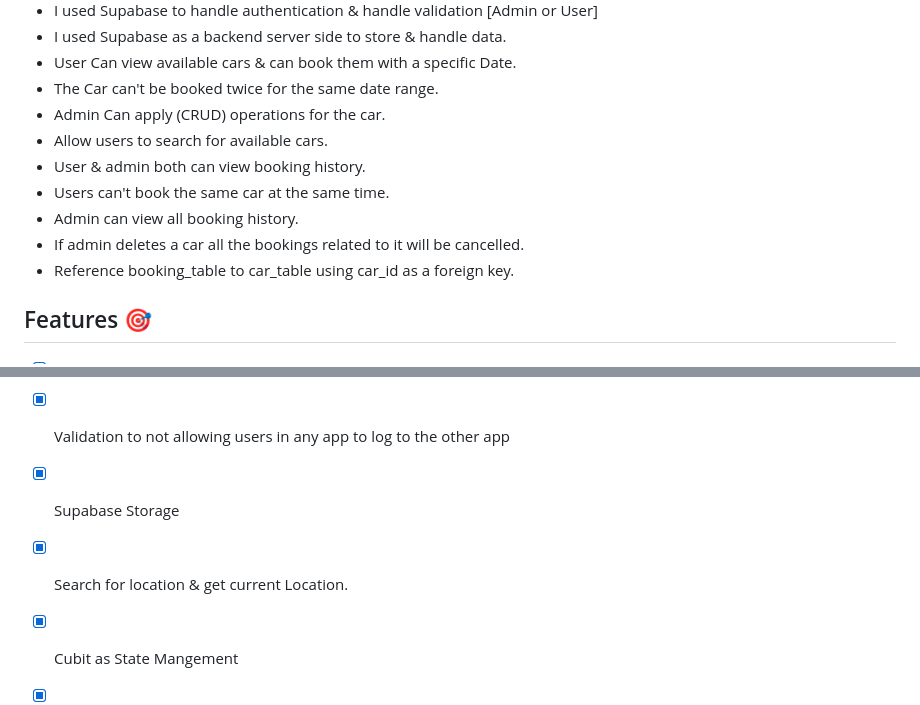
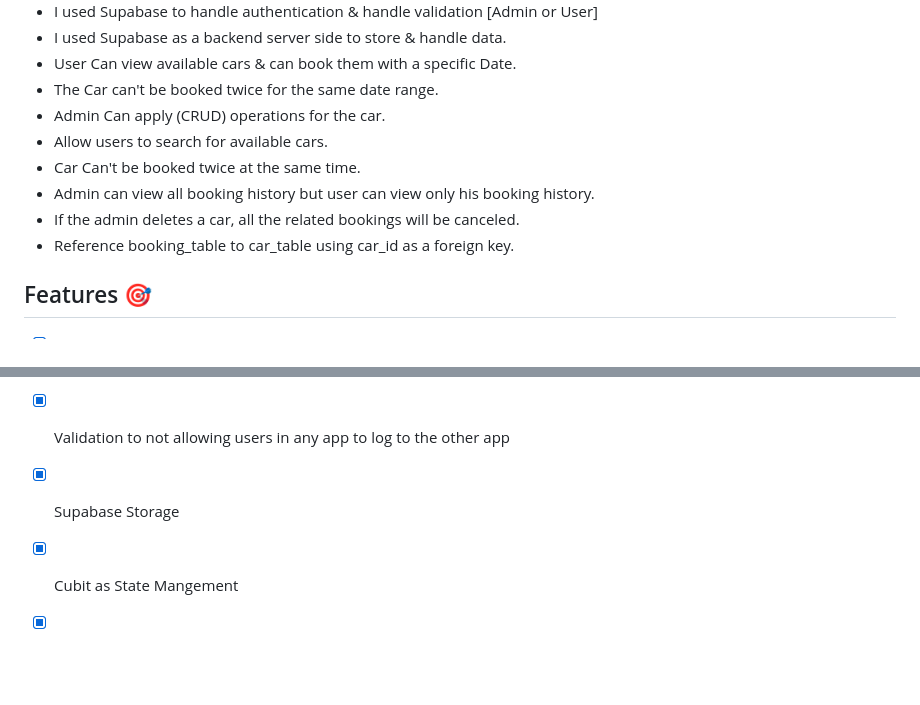
Before and after one commit to MohamedAboElM3aTy/car_user_app, a Markdown page: README.md, 2 parts joined by grey strips. Rendered like a GitHub page; blank space fills up the shorter version.

```diff
--- a/README.md
+++ b/README.md
@@ -14,10 +14,9 @@
 * The Car can't be booked twice for the same date range.
 * Admin Can apply (CRUD) operations for the car.
 * Allow users to search for available cars.
-* User & admin both can view booking history.
-* Users can't book the same car at the same time.
-* Admin can view all booking history.
-* If admin deletes a car all the bookings related to it will be cancelled.
+* Car Can't be booked twice at the same time.
+* Admin can view all booking history but user can view only his booking history.
+* If the admin deletes a car, all the related bookings will be canceled.
 * Reference booking_table to car_table using car_id as a foreign key.
 
 
@@ -30,7 +29,6 @@
 * [x] Supabase Authentication (Login, Register & Logout)
 * [x] Validation to not allowing users in any app to log to the other app
 * [x] Supabase Storage
-* [x] Search for location & get current Location.
 * [x] Cubit as State Mangement
 * [x] Implement Features as a Flutter Packages.
 * [x] The Admin can do (CRUD) operation on car_table.
```
